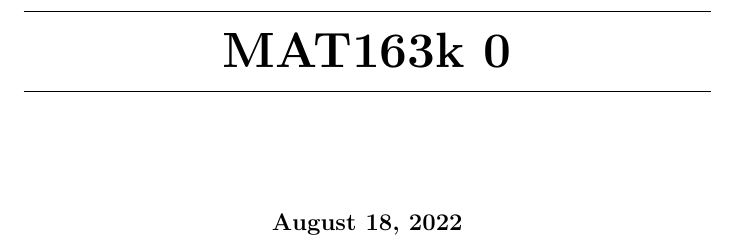
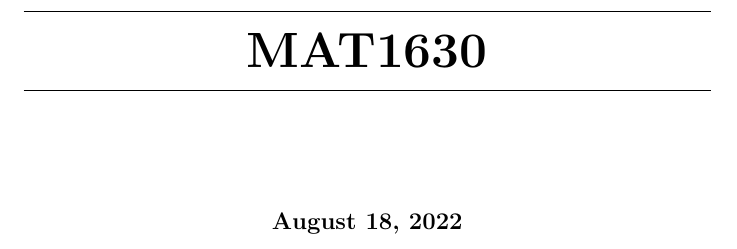
Before and after one commit to jathiel/Ximera-Xourses-NYCCT, a LaTeX document (MAT1630.tex): part of page 1 of 121, cut at the place of the change. Compiled offline with pdfLaTeX.

Commit message:
fixed course name

```diff
--- a/MAT1630.tex
+++ b/MAT1630.tex
@@ -1,5 +1,5 @@
 \documentclass{xourse}
-\title{MAT163k 0}
+\title{MAT1630}
 %% This is the Name of your course
 %% personalize it
 
```
